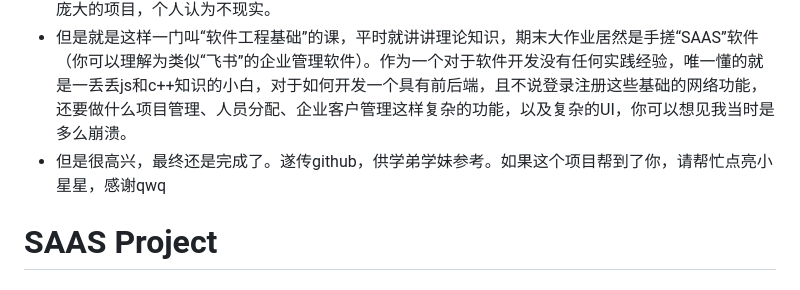
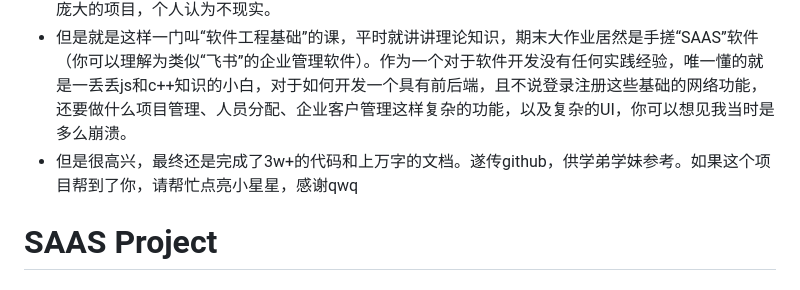
Before and after one commit to Arkos123/bitcs-saas, a Markdown page: README.md, the part around the change. Rendered like a GitHub page.

```diff
--- a/README.md
+++ b/README.md
@@ -20,7 +20,7 @@
 - 这个项目是我的课程大作业项目。虽然是6人小组项目，但除了部分文档编写，**所有代码、大部分文档均为组长我一个人完成**。从最开始从零开始学习前后端(vue.js前端和express后端)，到最终项目开发完成，累计花费了十多天。
 - 当然我并不责怪我的组员，毕竟大家都是小白，啥也不会。这门课就是讲讲软工的理论知识，最后具体整个项目怎么写还是纯纯靠自学。在所有人都不会的情况下，大家一起从零开始学，并且协作完成这样庞大的项目，个人认为不现实。
 - 但是就是这样一门叫“软件工程基础”的课，平时就讲讲理论知识，期末大作业居然是手搓“SAAS”软件（你可以理解为类似“飞书”的企业管理软件）。作为一个对于软件开发没有任何实践经验，唯一懂的就是一丢丢js和c++知识的小白，对于如何开发一个具有前后端，且不说登录注册这些基础的网络功能，还要做什么项目管理、人员分配、企业客户管理这样复杂的功能，以及复杂的UI，你可以想见我当时是多么崩溃。
-- 但是很高兴，最终还是完成了。遂传github，供学弟学妹参考。如果这个项目帮到了你，请帮忙点亮小星星，感谢qwq
+- 但是很高兴，最终还是完成了3w+的代码和上万字的文档。遂传github，供学弟学妹参考。如果这个项目帮到了你，请帮忙点亮小星星，感谢qwq
 
 # SAAS Project
 
```
